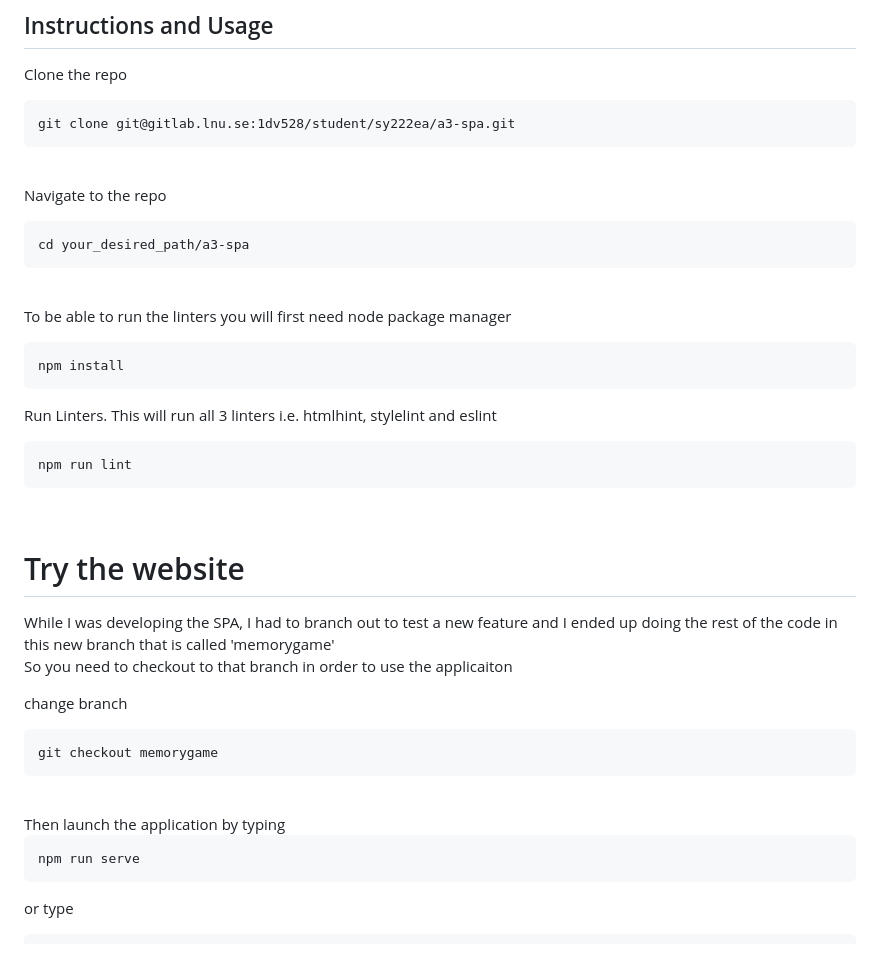
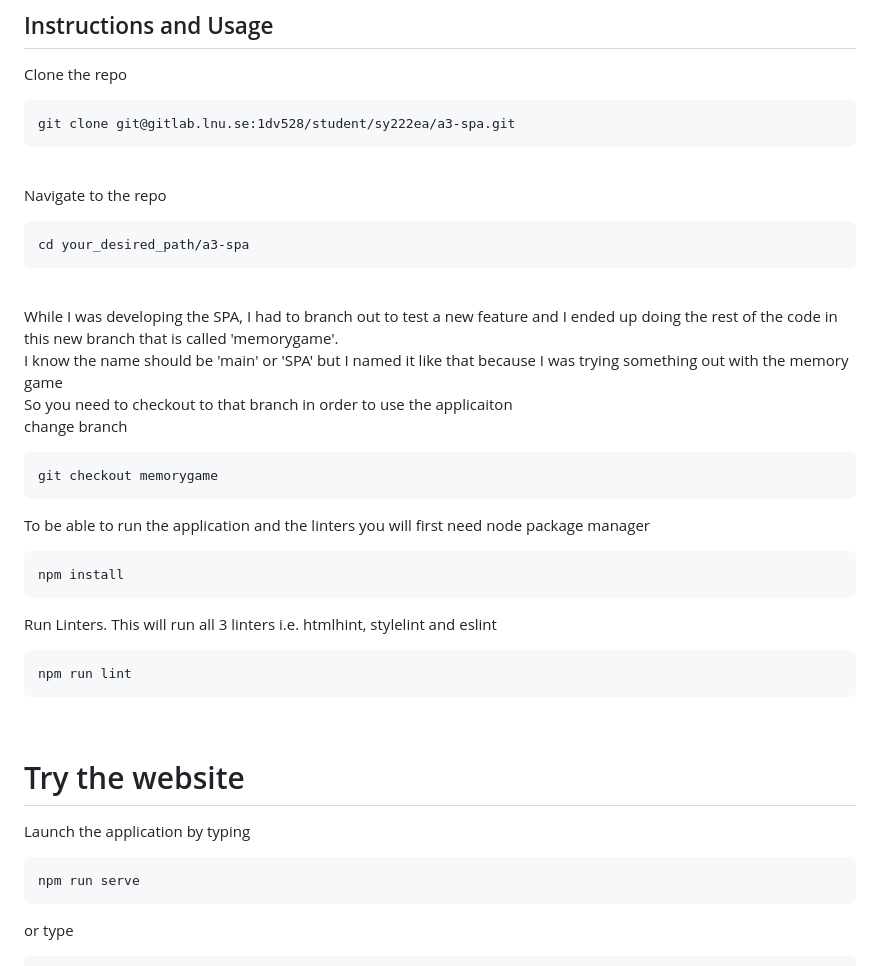
Before and after one commit to sw0rdd/singePageApplication, a Markdown page: README.md, the part around the change. GitHub-like rendering.

Commit message:
last readme fix

````diff
--- a/README.md
+++ b/README.md
@@ -22,8 +22,16 @@ Navigate to the repo
 cd your_desired_path/a3-spa
 ```
 <br>
+While I was developing the SPA, I had to branch out to test a new feature and I ended up doing the rest of the code in this new branch that is called 'memorygame'.<br> I know the name should be 'main' or 'SPA' but I named it like that because I was trying something out with the memory game<br>
+So you need to checkout to that branch in order to use the applicaiton
+<br>
 
-To be able to run the linters you will first need node package manager
+change branch
+```
+git checkout memorygame
+```
+
+To be able to run the application and the linters you will first need node package manager
 
 ```
 npm install
@@ -37,16 +45,7 @@ npm run lint
 
 # Try the website
 
-While I was developing the SPA, I had to branch out to test a new feature and I ended up doing the rest of the code in this new branch that is called 'memorygame'<br>
-So you need to checkout to that branch in order to use the applicaiton
-<br>
-
-change branch
-```
-git checkout memorygame
-```
-<br>
-Then launch the application by typing
+Launch the application by typing
 
 ```
 npm run serve
````
